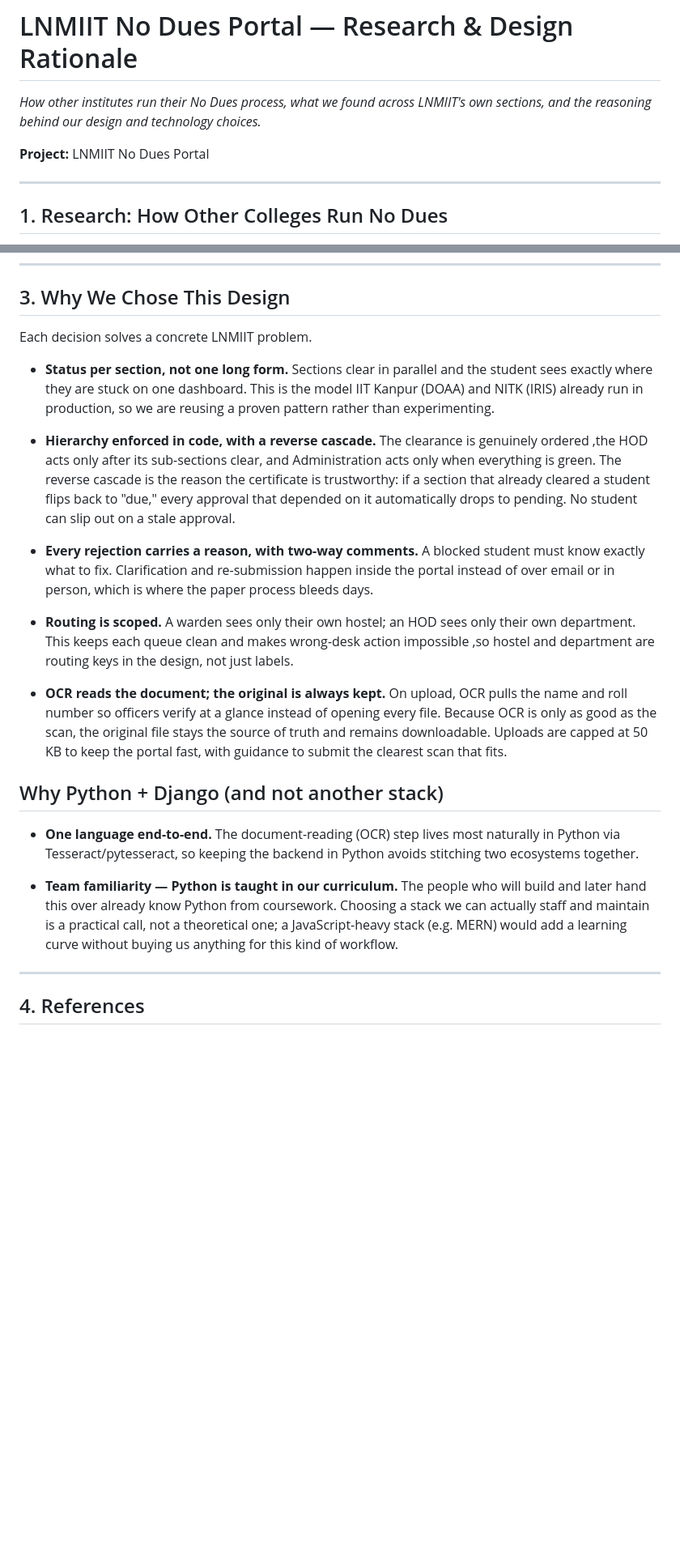
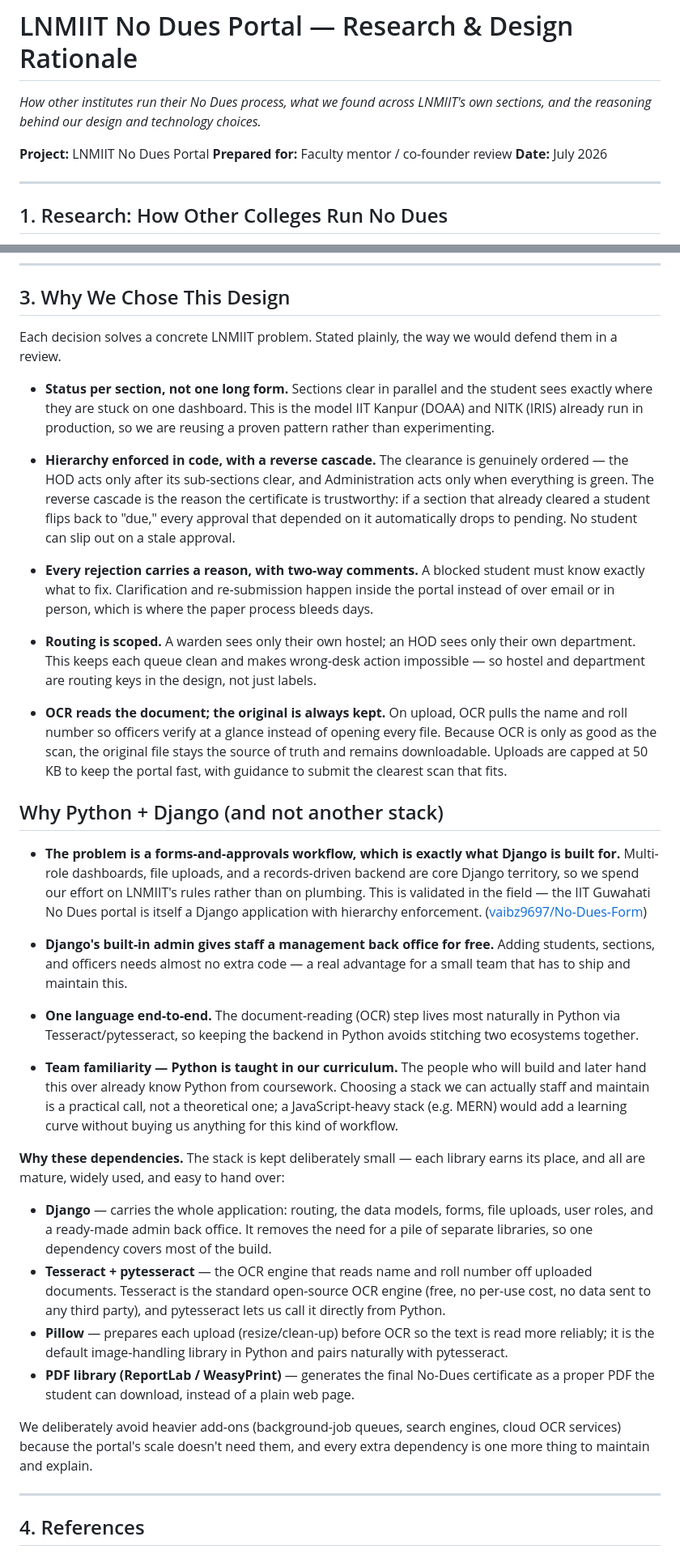
Before and after one commit to manashatwar/LNMIIT-NO-DUES-PORTAL, a Markdown page: LNMIIT_No_Dues_Portal_Research_Document.md, 2 parts joined by grey strips. Shown at 81% size. GitHub-like rendering; blank space fills up the shorter version.

Commit message:
Explain why each dependency is chosen

```diff
--- a/LNMIIT_No_Dues_Portal_Research_Document.md
+++ b/LNMIIT_No_Dues_Portal_Research_Document.md
@@ -2,9 +2,9 @@
 
 *How other institutes run their No Dues process, what we found across LNMIIT's own sections, and the reasoning behind our design and technology choices.*
 
-
 **Project:** LNMIIT No Dues Portal
-
+**Prepared for:** Faculty mentor / co-founder review
+**Date:** July 2026
 
 ---
 
@@ -57,24 +57,36 @@ A publicly available project automates the IIT Guwahati No Dues form using the *
 
 ## 3. Why We Chose This Design
 
-Each decision solves a concrete LNMIIT problem.
+Each decision solves a concrete LNMIIT problem. Stated plainly, the way we would defend them in a review.
 
 - **Status per section, not one long form.** Sections clear in parallel and the student sees exactly where they are stuck on one dashboard. This is the model IIT Kanpur (DOAA) and NITK (IRIS) already run in production, so we are reusing a proven pattern rather than experimenting.
 
-- **Hierarchy enforced in code, with a reverse cascade.** The clearance is genuinely ordered ,the HOD acts only after its sub-sections clear, and Administration acts only when everything is green. The reverse cascade is the reason the certificate is trustworthy: if a section that already cleared a student flips back to "due," every approval that depended on it automatically drops to pending. No student can slip out on a stale approval.
+- **Hierarchy enforced in code, with a reverse cascade.** The clearance is genuinely ordered — the HOD acts only after its sub-sections clear, and Administration acts only when everything is green. The reverse cascade is the reason the certificate is trustworthy: if a section that already cleared a student flips back to "due," every approval that depended on it automatically drops to pending. No student can slip out on a stale approval.
 
 - **Every rejection carries a reason, with two-way comments.** A blocked student must know exactly what to fix. Clarification and re-submission happen inside the portal instead of over email or in person, which is where the paper process bleeds days.
 
-- **Routing is scoped.** A warden sees only their own hostel; an HOD sees only their own department. This keeps each queue clean and makes wrong-desk action impossible ,so hostel and department are routing keys in the design, not just labels.
+- **Routing is scoped.** A warden sees only their own hostel; an HOD sees only their own department. This keeps each queue clean and makes wrong-desk action impossible — so hostel and department are routing keys in the design, not just labels.
 
 - **OCR reads the document; the original is always kept.** On upload, OCR pulls the name and roll number so officers verify at a glance instead of opening every file. Because OCR is only as good as the scan, the original file stays the source of truth and remains downloadable. Uploads are capped at 50 KB to keep the portal fast, with guidance to submit the clearest scan that fits.
 
 ## Why Python + Django (and not another stack)
 
+- **The problem is a forms-and-approvals workflow, which is exactly what Django is built for.** Multi-role dashboards, file uploads, and a records-driven backend are core Django territory, so we spend our effort on LNMIIT's rules rather than on plumbing. This is validated in the field — the IIT Guwahati No Dues portal is itself a Django application with hierarchy enforcement. ([vaibz9697/No-Dues-Form](https://github.com/vaibz9697/No-Dues-Form))
+
+- **Django's built-in admin gives staff a management back office for free.** Adding students, sections, and officers needs almost no extra code — a real advantage for a small team that has to ship and maintain this.
+
 - **One language end-to-end.** The document-reading (OCR) step lives most naturally in Python via Tesseract/pytesseract, so keeping the backend in Python avoids stitching two ecosystems together.
 
 - **Team familiarity — Python is taught in our curriculum.** The people who will build and later hand this over already know Python from coursework. Choosing a stack we can actually staff and maintain is a practical call, not a theoretical one; a JavaScript-heavy stack (e.g. MERN) would add a learning curve without buying us anything for this kind of workflow.
 
+**Why these dependencies.** The stack is kept deliberately small — each library earns its place, and all are mature, widely used, and easy to hand over:
+
+- **Django** — carries the whole application: routing, the data models, forms, file uploads, user roles, and a ready-made admin back office. It removes the need for a pile of separate libraries, so one dependency covers most of the build.
+- **Tesseract + pytesseract** — the OCR engine that reads name and roll number off uploaded documents. Tesseract is the standard open-source OCR engine (free, no per-use cost, no data sent to any third party), and pytesseract lets us call it directly from Python.
+- **Pillow** — prepares each upload (resize/clean-up) before OCR so the text is read more reliably; it is the default image-handling library in Python and pairs naturally with pytesseract.
+- **PDF library (ReportLab / WeasyPrint)** — generates the final No-Dues certificate as a proper PDF the student can download, instead of a plain web page.
+
+We deliberately avoid heavier add-ons (background-job queues, search engines, cloud OCR services) because the portal's scale doesn't need them, and every extra dependency is one more thing to maintain and explain.
 
 ---
 
```
